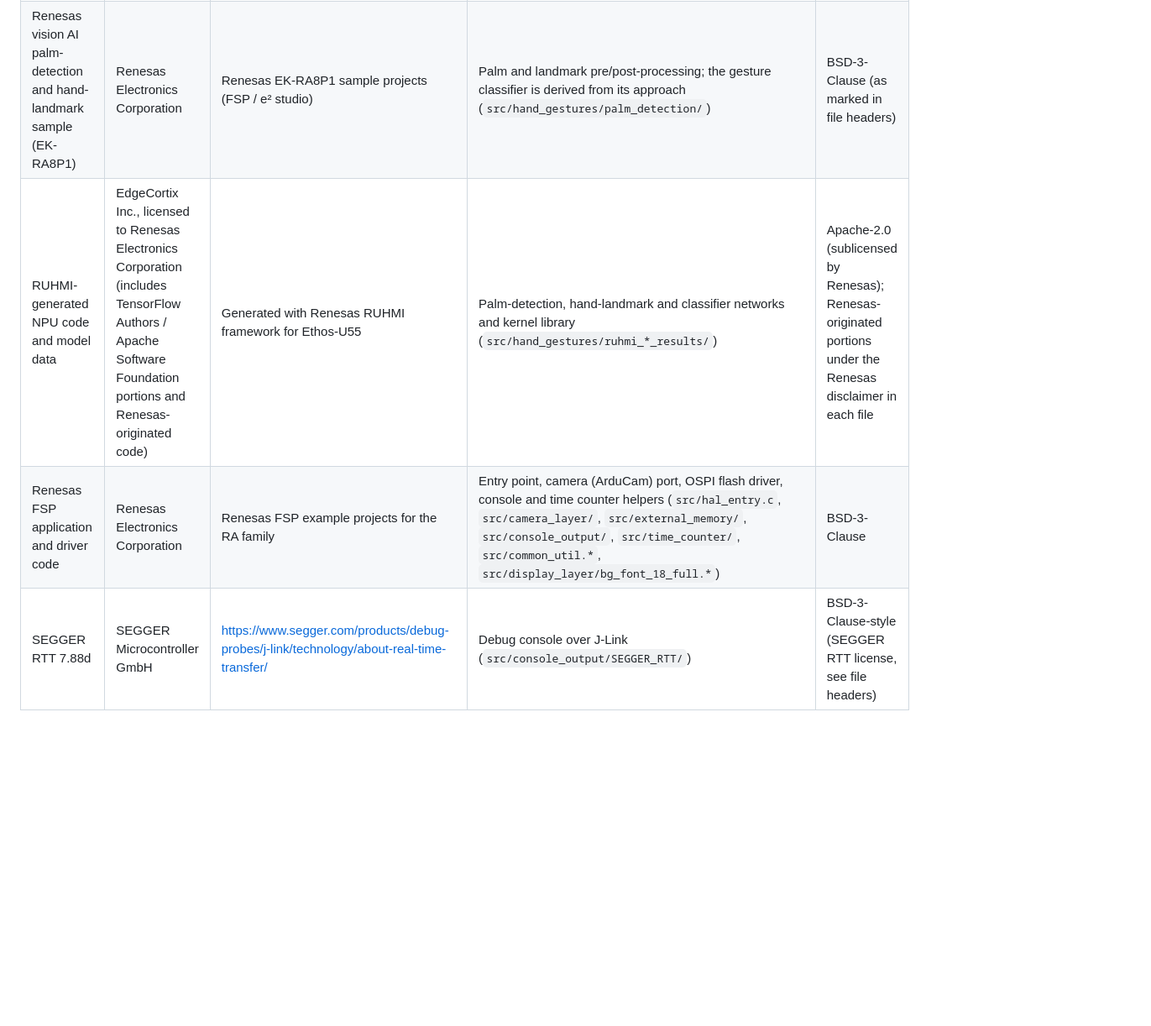
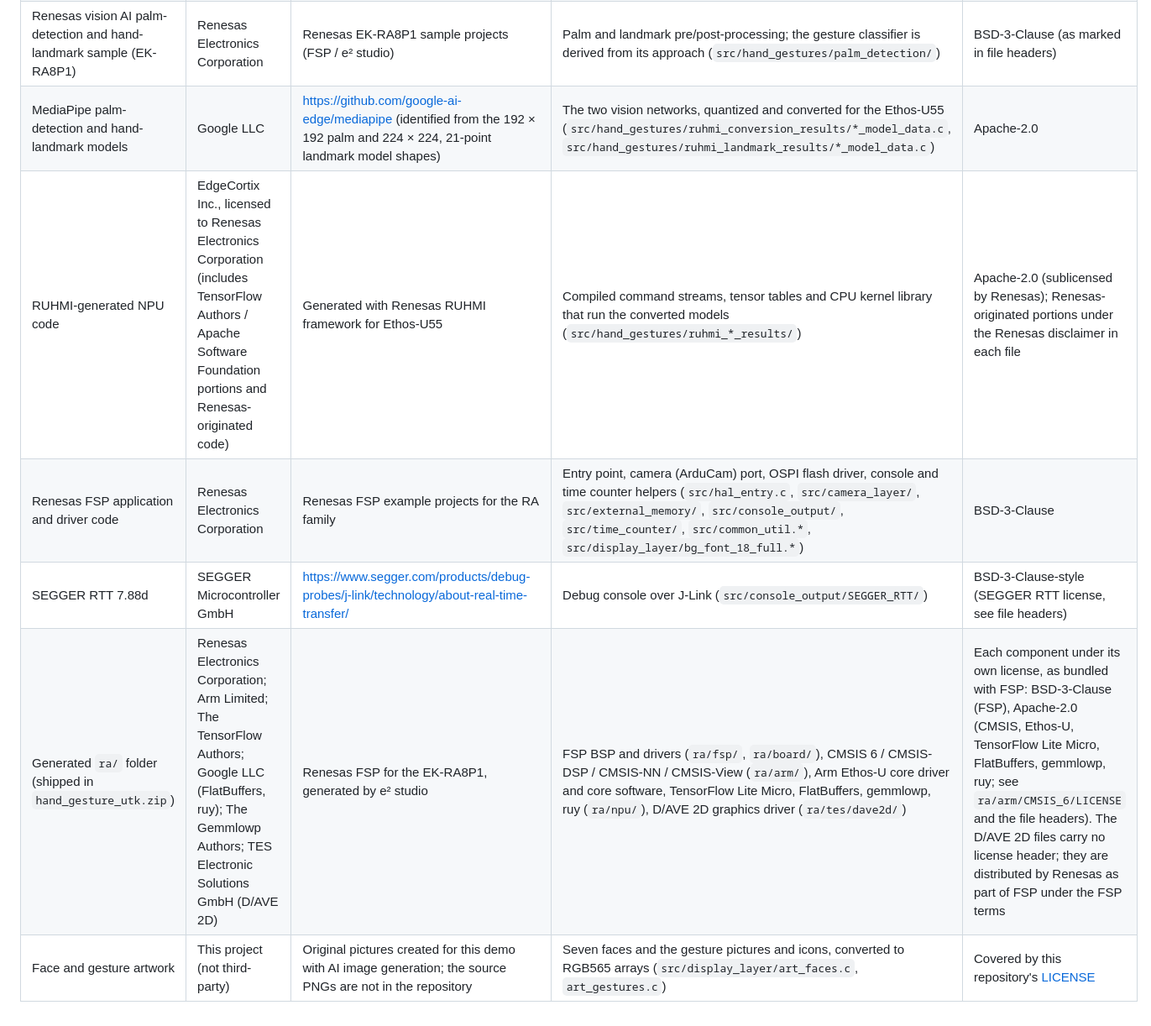
Before and after one commit to gnomons-labs/conversational-hand-gestures-demo, a Markdown page: THIRD_PARTY.md, the part around one of its changes. Shown at 84% size. Drawn GitHub-style; blank space fills up the shorter version.

Commit message:
Update third-party software documentation to include additional components and clarify paths

```diff
--- a/THIRD_PARTY.md
+++ b/THIRD_PARTY.md
@@ -10,6 +11,9 @@ This demo includes or derives from the third-party components below. Each stays
 | stories15M weights and tokenizer | Andrej Karpathy (trained on the TinyStories dataset by Eldan & Li) | <https://huggingface.co/karpathy/tinyllamas> | 8-bit quantized story model and tokenizer, embedded as C arrays (`src/story/llm_model/stories15M_q80.h`, `tokenizer.h`) | MIT (weights); trained on the TinyStories dataset, licensed CDLA-Sharing-1.0 |
 | Arm ML embedded evaluation kit code | Arm Limited and/or its affiliates | <https://github.com/ARM-software/ml-embedded-evaluation-kit> | Application scaffolding for the vision pipeline (`src/hand_gestures/common/`, `src/hand_gestures/palm_detection/MainLoop_obj.cc`, `wrapper.h`) | Apache-2.0 |
 | Renesas vision AI palm-detection and hand-landmark sample (EK-RA8P1) | Renesas Electronics Corporation | Renesas EK-RA8P1 sample projects (FSP / e² studio) | Palm and landmark pre/post-processing; the gesture classifier is derived from its approach (`src/hand_gestures/palm_detection/`) | BSD-3-Clause (as marked in file headers) |
-| RUHMI-generated NPU code and model data | EdgeCortix Inc., licensed to Renesas Electronics Corporation (includes TensorFlow Authors / Apache Software Foundation portions and Renesas-originated code) | Generated with Renesas RUHMI framework for Ethos-U55 | Palm-detection, hand-landmark and classifier networks and kernel library (`src/hand_gestures/ruhmi_*_results/`) | Apache-2.0 (sublicensed by Renesas); Renesas-originated portions under the Renesas disclaimer in each file |
+| MediaPipe palm-detection and hand-landmark models | Google LLC | <https://github.com/google-ai-edge/mediapipe> (identified from the 192 × 192 palm and 224 × 224, 21-point landmark model shapes) | The two vision networks, quantized and converted for the Ethos-U55 (`src/hand_gestures/ruhmi_conversion_results/*_model_data.c`, `src/hand_gestures/ruhmi_landmark_results/*_model_data.c`) | Apache-2.0 |
+| RUHMI-generated NPU code | EdgeCortix Inc., licensed to Renesas Electronics Corporation (includes TensorFlow Authors / Apache Software Foundation portions and Renesas-originated code) | Generated with Renesas RUHMI framework for Ethos-U55 | Compiled command streams, tensor tables and CPU kernel library that run the converted models (`src/hand_gestures/ruhmi_*_results/`) | Apache-2.0 (sublicensed by Renesas); Renesas-originated portions under the Renesas disclaimer in each file |
 | Renesas FSP application and driver code | Renesas Electronics Corporation | Renesas FSP example projects for the RA family | Entry point, camera (ArduCam) port, OSPI flash driver, console and time counter helpers (`src/hal_entry.c`, `src/camera_layer/`, `src/external_memory/`, `src/console_output/`, `src/time_counter/`, `src/common_util.*`, `src/display_layer/bg_font_18_full.*`) | BSD-3-Clause |
 | SEGGER RTT 7.88d | SEGGER Microcontroller GmbH | <https://www.segger.com/products/debug-probes/j-link/technology/about-real-time-transfer/> | Debug console over J-Link (`src/console_output/SEGGER_RTT/`) | BSD-3-Clause-style (SEGGER RTT license, see file headers) |
+| Generated `ra/` folder (shipped in `hand_gesture_utk.zip`) | Renesas Electronics Corporation; Arm Limited; The TensorFlow Authors; Google LLC (FlatBuffers, ruy); The Gemmlowp Authors; TES Electronic Solutions GmbH (D/AVE 2D) | Renesas FSP for the EK-RA8P1, generated by e² studio | FSP BSP and drivers (`ra/fsp/`, `ra/board/`), CMSIS 6 / CMSIS-DSP / CMSIS-NN / CMSIS-View (`ra/arm/`), Arm Ethos-U core driver and core software, TensorFlow Lite Micro, FlatBuffers, gemmlowp, ruy (`ra/npu/`), D/AVE 2D graphics driver (`ra/tes/dave2d/`) | Each component under its own license, as bundled with FSP: BSD-3-Clause (FSP), Apache-2.0 (CMSIS, Ethos-U, TensorFlow Lite Micro, FlatBuffers, gemmlowp, ruy; see `ra/arm/CMSIS_6/LICENSE` and the file headers). The D/AVE 2D files carry no license header; they are distributed by Renesas as part of FSP under the FSP terms |
+| Face and gesture artwork | This project (not third-party) | Original pictures created for this demo with AI image generation; the source PNGs are not in the repository | Seven faces and the gesture pictures and icons, converted to RGB565 arrays (`src/display_layer/art_faces.c`, `art_gestures.c`) | Covered by this repository's [LICENSE](LICENSE) |
```
Also changed, not shown: other parts of THIRD_PARTY.md (+2 -1 lines).
